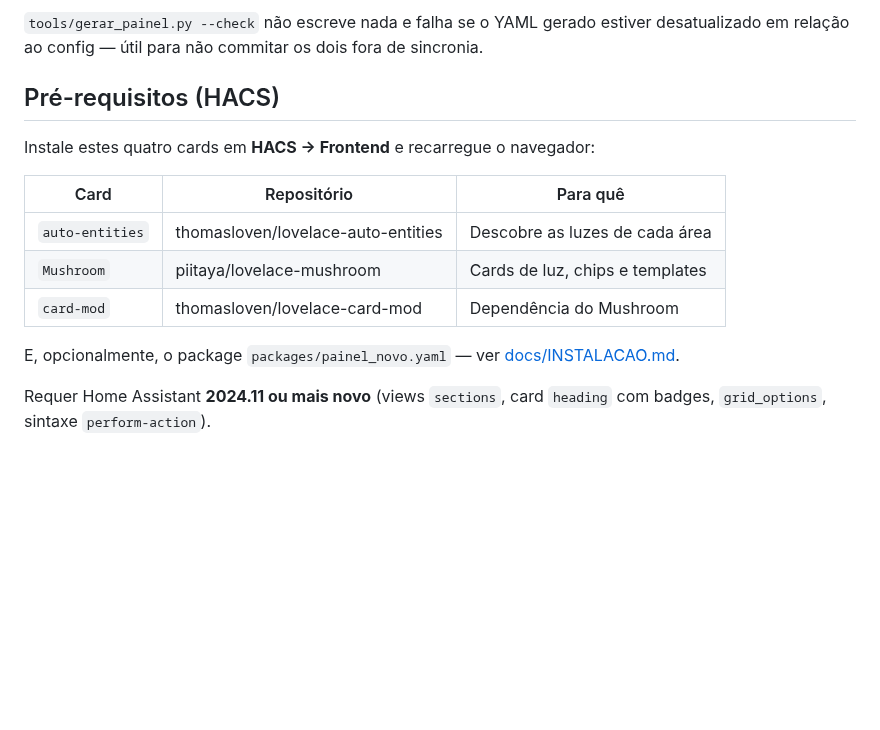
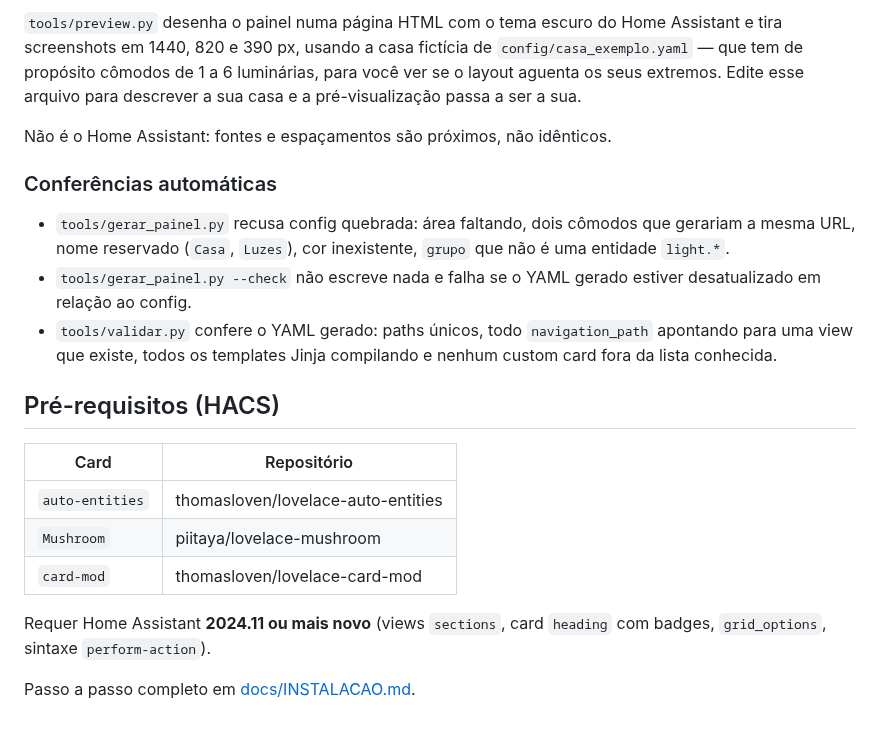
Before and after one commit to cristianovalerioribeiro/cris-code, a Markdown page: README.md, the part around one of its changes. Drawn GitHub-style; blank space fills up the shorter version.

```diff
--- a/README.md
+++ b/README.md
@@ -72,19 +104,32 @@ reservado (`Casa`, `Luzes`).
 
-`tools/gerar_painel.py --check` não escreve nada e falha se o YAML gerado estiver
-desatualizado em relação ao config — útil para não commitar os dois fora de sincronia.
+`tools/preview.py` desenha o painel numa página HTML com o tema escuro do Home
+Assistant e tira screenshots em 1440, 820 e 390 px, usando a casa fictícia de
+`config/casa_exemplo.yaml` — que tem de propósito cômodos de 1 a 6 luminárias,
+para você ver se o layout aguenta os seus extremos. Edite esse arquivo para
+descrever a sua casa e a pré-visualização passa a ser a sua.
+
+Não é o Home Assistant: fontes e espaçamentos são próximos, não idênticos.
+
+### Conferências automáticas
+
+- `tools/gerar_painel.py` recusa config quebrada: área faltando, dois cômodos
+  que gerariam a mesma URL, nome reservado (`Casa`, `Luzes`), cor inexistente,
+  `grupo` que não é uma entidade `light.*`.
+- `tools/gerar_painel.py --check` não escreve nada e falha se o YAML gerado
+  estiver desatualizado em relação ao config.
+- `tools/validar.py` confere o YAML gerado: paths únicos, todo
+  `navigation_path` apontando para uma view que existe, todos os templates
+  Jinja compilando e nenhum custom card fora da lista conhecida.
 
 ## Pré-requisitos (HACS)
 
-Instale estes quatro cards em **HACS → Frontend** e recarregue o navegador:
-
-| Card | Repositório | Para quê |
-|---|---|---|
-| `auto-entities` | thomasloven/lovelace-auto-entities | Descobre as luzes de cada área |
-| `Mushroom` | piitaya/lovelace-mushroom | Cards de luz, chips e templates |
-| `card-mod` | thomasloven/lovelace-card-mod | Dependência do Mushroom |
-
-E, opcionalmente, o package `packages/painel_novo.yaml` — ver
-[docs/INSTALACAO.md](docs/INSTALACAO.md).
+| Card | Repositório |
+|---|---|
+| `auto-entities` | thomasloven/lovelace-auto-entities |
+| `Mushroom` | piitaya/lovelace-mushroom |
+| `card-mod` | thomasloven/lovelace-card-mod |
 
 Requer Home Assistant **2024.11 ou mais novo** (views `sections`, card `heading`
 com badges, `grid_options`, sintaxe `perform-action`).
+
+Passo a passo completo em [docs/INSTALACAO.md](docs/INSTALACAO.md).
```
Also changed, not shown: other parts of README.md (+69 -37 lines), docs/INSTALACAO.md (+34 -5 lines), docs/imagens/casa-celular.png (added), docs/imagens/casa-desktop.png (added), docs/imagens/comodo-celular.png (added), 10 other files.
